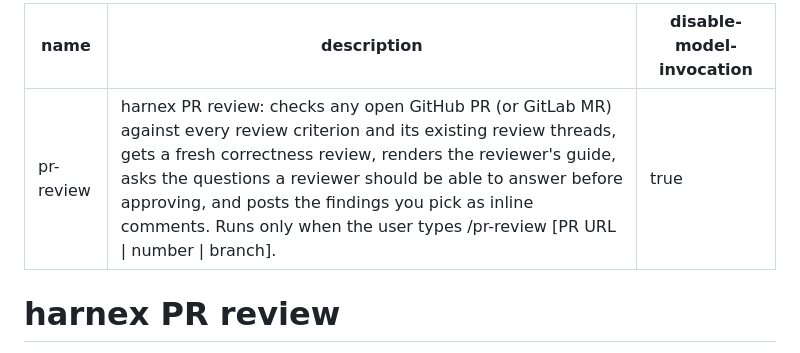
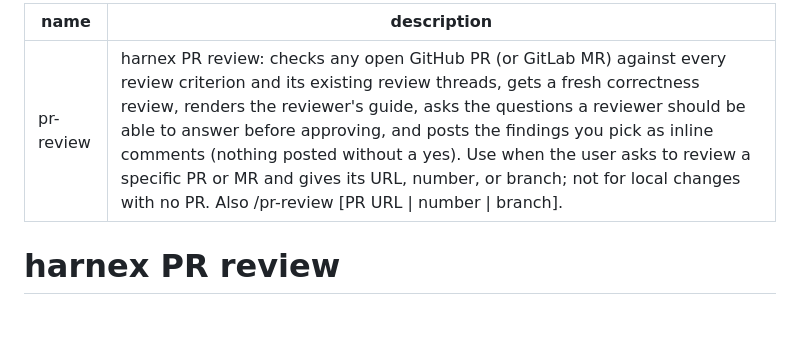
Before and after one commit to tankibaj/harnex, a Markdown page: skills/pr-review/SKILL.md, the part around the change. Drawn GitHub-style; blank space fills up the shorter version.

Commit message:
feat(skills): let the model invoke pr-review
pr-review is read-only until the user approves posting, so drop disable-model-invocation and describe when to use it (a PR or MR URL, number, or branch).

```diff
--- a/skills/pr-review/SKILL.md
+++ b/skills/pr-review/SKILL.md
@@ -1,7 +1,6 @@
 ---
 name: pr-review
-description: "harnex PR review: checks any open GitHub PR (or GitLab MR) against every review criterion and its existing review threads, gets a fresh correctness review, renders the reviewer's guide, asks the questions a reviewer should be able to answer before approving, and posts the findings you pick as inline comments. Runs only when the user types /pr-review [PR URL | number | branch]."
-disable-model-invocation: true
+description: "harnex PR review: checks any open GitHub PR (or GitLab MR) against every review criterion and its existing review threads, gets a fresh correctness review, renders the reviewer's guide, asks the questions a reviewer should be able to answer before approving, and posts the findings you pick as inline comments (nothing posted without a yes). Use when the user asks to review a specific PR or MR and gives its URL, number, or branch; not for local changes with no PR. Also /pr-review [PR URL | number | branch]."
 ---
 
 # harnex PR review
```
